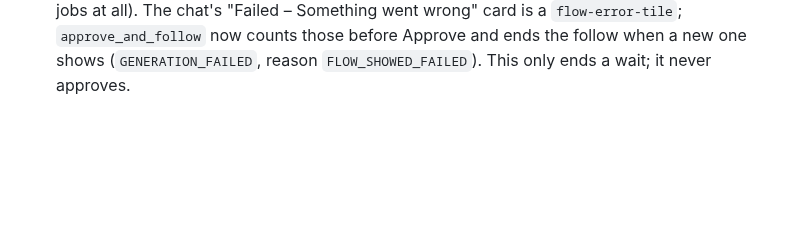
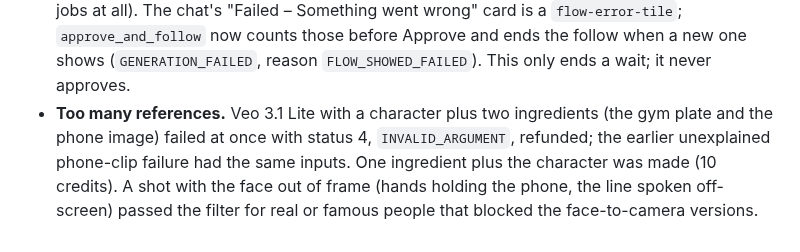
Before and after one commit to dtthaison/aistudio-google-mcp, a Markdown page: docs/wire/findings.md, the part around the change. Rendered like a GitHub page; blank space fills up the shorter version.

Commit message:
docs(flow): reference limit with a character, and shots that pass the people filter

```diff
--- a/docs/wire/findings.md
+++ b/docs/wire/findings.md
@@ -1119,3 +1119,9 @@ the project list (`Zzl0ze`) and downloads with `media_details`. The 1280×720, 8
   failed jobs at all). The chat's "Failed – Something went wrong" card is a `flow-error-tile`;
   `approve_and_follow` now counts those before Approve and ends the follow when a new one shows
   (`GENERATION_FAILED`, reason `FLOW_SHOWED_FAILED`). This only ends a wait; it never approves.
+- **Too many references.** Veo 3.1 Lite with a character plus two ingredients (the gym plate and
+  the phone image) failed at once with status 4, `INVALID_ARGUMENT`, refunded; the earlier
+  unexplained phone-clip failure had the same inputs. One ingredient plus the character was made
+  (10 credits). A shot with the face out of frame (hands holding the phone, the line spoken
+  off-screen) passed the filter for real or famous people that blocked the face-to-camera
+  versions.
```
Also changed, not shown: 1 other file.
